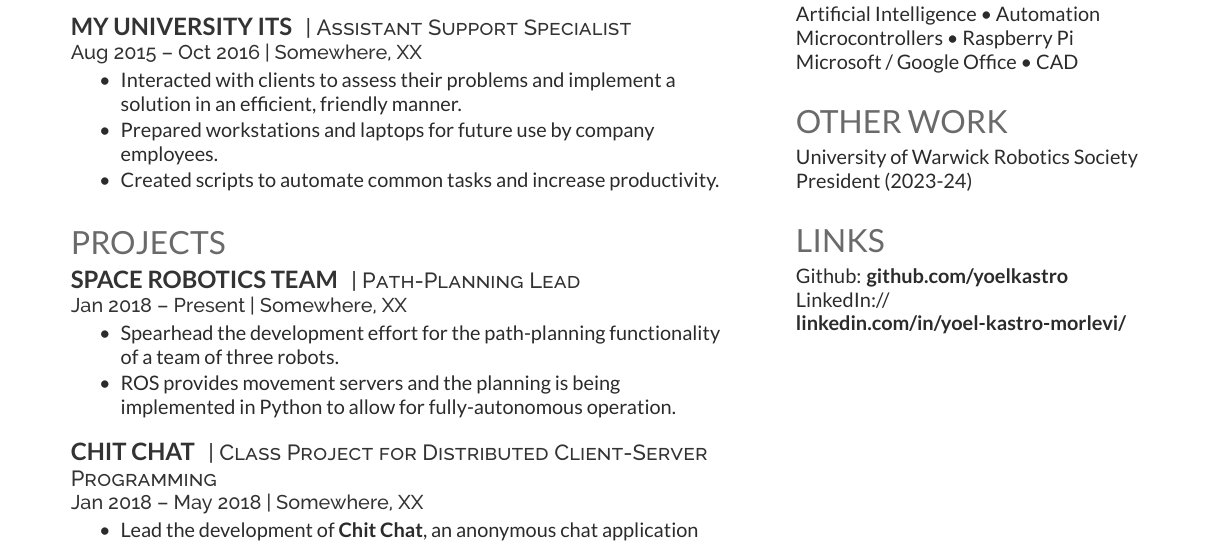
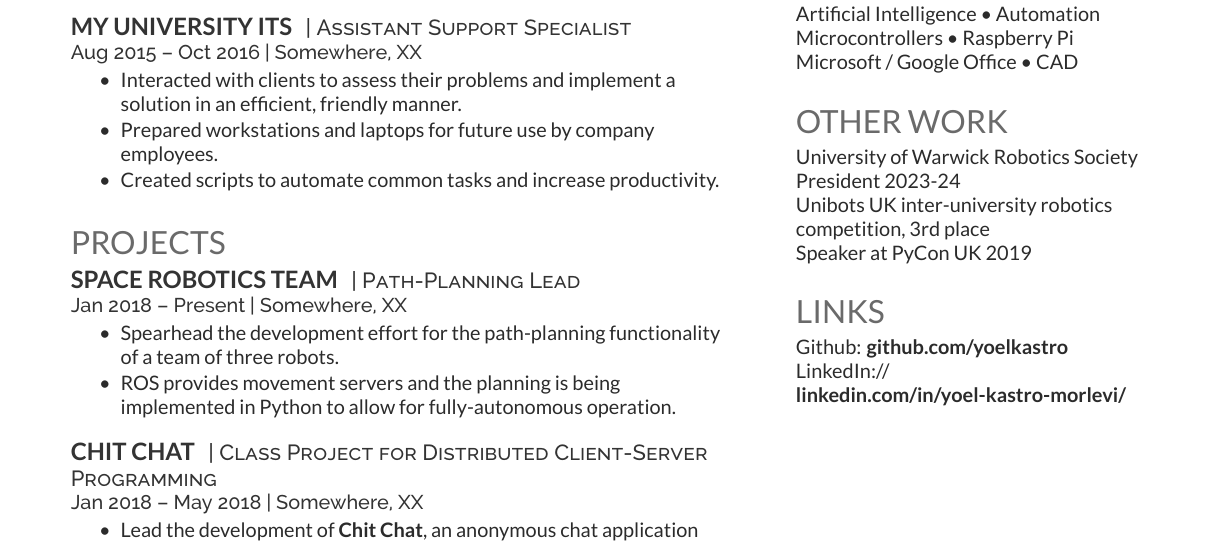
Before and after one commit to yoelkastro/cv-host, a LaTeX CV (src/cv.tex): part of the page, cut so that both start at the same text. Compiled offline with XeLaTeX.

Commit message:
Fill other work section

```diff
--- a/src/cv.tex
+++ b/src/cv.tex
@@ -267,7 +267,10 @@ Microsoft / Google Office \textbullet{} CAD
 %%%%%%%%%%%%%%%%%%%%%%%%%%%%%%%%%%%%%%
 
 \section{Other Work}
-University of Warwick Robotics Society President (2023-24) \\
+University of Warwick Robotics Society President 2023-24 \\
+Unibots UK inter-university robotics competition, 3rd place \\
+Speaker at PyCon UK 2019 \\
+
 \sectionsep
 
 %%%%%%%%%%%%%%%%%%%%%%%%%%%%%%%%%%%%%%
```
